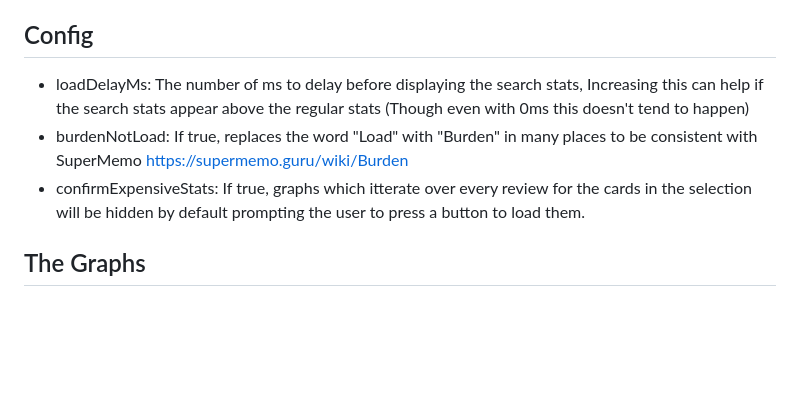
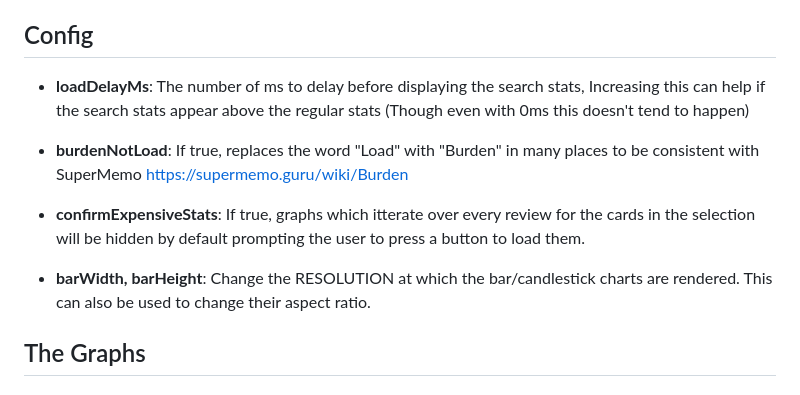
Before and after one commit to Luc-Mcgrady/Anki-Search-Stats-Extended, a Markdown page: readme.md, the part around the change. GitHub-like rendering; blank space fills up the shorter version.

Commit message:
Added new config to readme

```diff
--- a/readme.md
+++ b/readme.md
@@ -4,9 +4,13 @@ Like the new anki stats screen? Want more? This is the addon for you.
 
 ## Config
 
-- loadDelayMs: The number of ms to delay before displaying the search stats, Increasing this can help if the search stats appear above the regular stats (Though even with 0ms this doesn't tend to happen)
-- burdenNotLoad: If true, replaces the word "Load" with "Burden" in many places to be consistent with SuperMemo https://supermemo.guru/wiki/Burden
-- confirmExpensiveStats: If true, graphs which itterate over every review for the cards in the selection will be hidden by default prompting the user to press a button to load them.
+- **loadDelayMs**: The number of ms to delay before displaying the search stats, Increasing this can help if the search stats appear above the regular stats (Though even with 0ms this doesn't tend to happen)
+
+- **burdenNotLoad**: If true, replaces the word "Load" with "Burden" in many places to be consistent with SuperMemo https://supermemo.guru/wiki/Burden
+
+- **confirmExpensiveStats**: If true, graphs which itterate over every review for the cards in the selection will be hidden by default prompting the user to press a button to load them.
+
+- **barWidth, barHeight**: Change the RESOLUTION at which the bar/candlestick charts are rendered. This can also be used to change their aspect ratio.
 
 ## The Graphs
 
```
